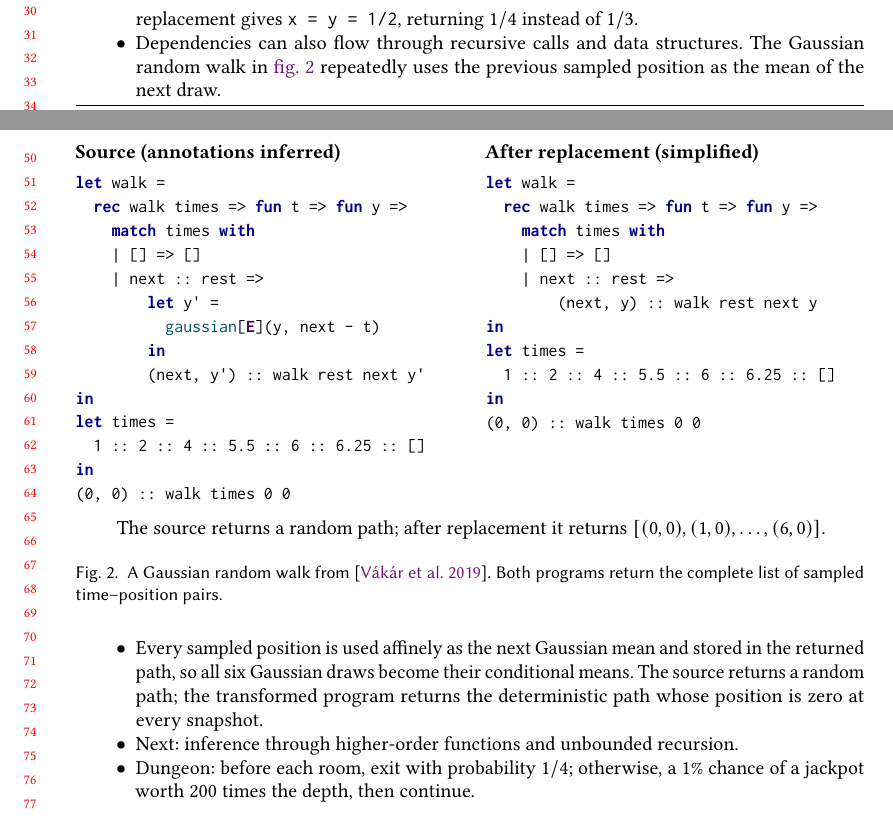
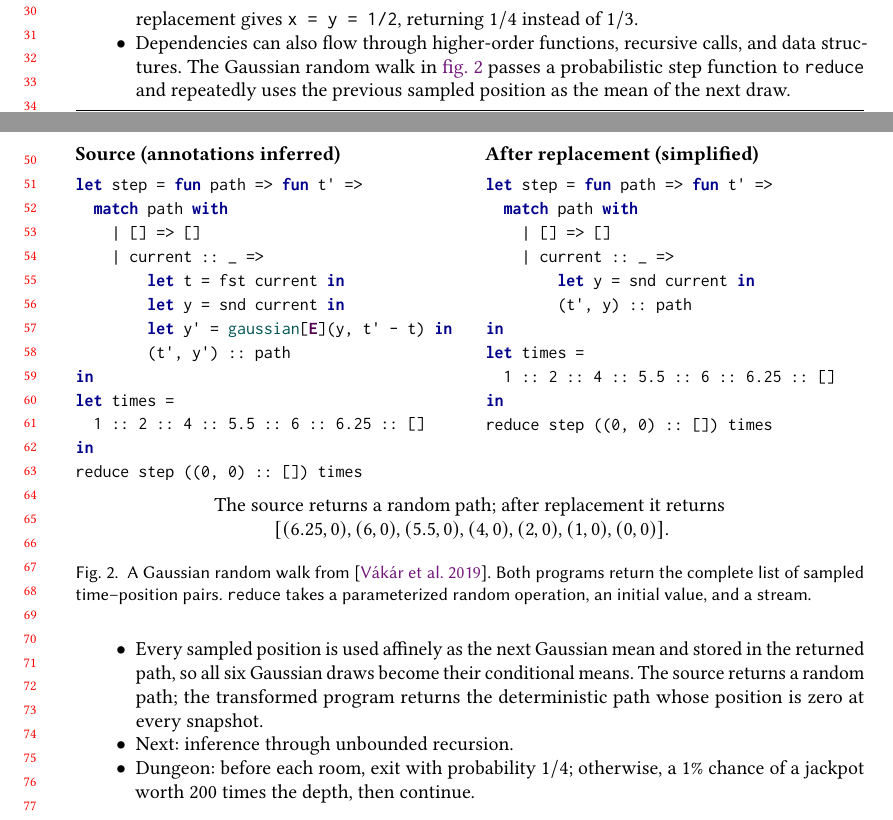
Before and after one commit to julesjacobs/determinize, a LaTeX paper (tex/main.tex, which reads tex/figures/intro-gaussian-walk.tex, tex/sections/1_introduction.tex): two parts of pages 1 and 2 of 25, joined at a grey line, cut so that both start at the same text. Compiled offline with pdfLaTeX.

Commit message:
Make the higher order function in the gauss walk example more explicit

```diff
--- a/tex/figures/intro-gaussian-walk.tex
+++ b/tex/figures/intro-gaussian-walk.tex
@@ -4,48 +4,48 @@
 \begin{minipage}[t]{.48\linewidth}
 \raggedright\textbf{Source (annotations inferred)}
 \begin{lstlisting}[xleftmargin=0pt]
-let walk =
-  rec walk times => fun t => fun y =>
-    match times with
+let step = fun path => fun t' =>
+  match path with
     | [] => []
-    | next :: rest =>
-        let y' =
-          gaussian[E](y, next - t)
-        in
-        (next, y') :: walk rest next y'
+    | current :: _ =>
+        let t = fst current in
+        let y = snd current in
+        let y' = gaussian[E](y, t' - t) in
+        (t', y') :: path
 in
 let times =
   1 :: 2 :: 4 :: 5.5 :: 6 :: 6.25 :: []
 in
-(0, 0) :: walk times 0 0
+reduce step ((0, 0) :: []) times
 \end{lstlisting}
 \end{minipage}\hfill
 \begin{minipage}[t]{.48\linewidth}
 \raggedright\textbf{After replacement (simplified)}
 \begin{lstlisting}[xleftmargin=0pt]
-let walk =
-  rec walk times => fun t => fun y =>
-    match times with
+let step = fun path => fun t' =>
+  match path with
     | [] => []
-    | next :: rest =>
-        (next, y) :: walk rest next y
+    | current :: _ =>
+        let y = snd current in
+        (t', y) :: path
 in
 let times =
   1 :: 2 :: 4 :: 5.5 :: 6 :: 6.25 :: []
 in
-(0, 0) :: walk times 0 0
+reduce step ((0, 0) :: []) times
 \end{lstlisting}
 \end{minipage}
 \par\smallskip
 The source returns a random path; after replacement it returns
-$[(0,0),(1,0),\ldots,(6,0)]$.
+$[(6.25,0),(6,0),(5.5,0),(4,0),(2,0),(1,0),(0,0)]$.
 \caption{A Gaussian random walk from~\cite{vakar2019domain}.
-Both programs return the complete list of sampled time--position pairs.}
+Both programs return the complete list of sampled time--position pairs.
+\texttt{reduce} takes a parameterized random
+operation, an initial value, and a stream.}
 \label{fig:intro-gaussian-walk}
-\Description{The source recursively visits times one through six. At each time,
-it draws a Gaussian position whose mean is the previous position and whose
-variance is the elapsed time, and returns every time--position pair. Replacing
-every draw by its mean leaves the position fixed at zero, so the transformed
-program returns the deterministic path containing positions zero at every time.
-TODO: Give some plots.}
+\Description{The source passes a probabilistic step function to the recursive
+reduce function. At each requested time, the step draws a Gaussian position
+whose mean is the previous position and whose variance is the elapsed time, and
+prepends the new time--position pair to the path. Replacing every draw by its
+mean leaves the position fixed at zero.}
 \end{figure}
--- a/tex/sections/1_introduction.tex
+++ b/tex/sections/1_introduction.tex
@@ -22,9 +22,11 @@ let y = gaussian[E](x, 1) in
 x * y
 \end{lstlisting}
     replacement gives \texttt{x = y = 1/2}, returning $1/4$ instead of $1/3$.
-    \item Dependencies can also flow through recursive calls and data structures.
-    The Gaussian random walk in \cref{fig:intro-gaussian-walk} repeatedly uses
-    the previous sampled position as the mean of the next draw.
+    \item Dependencies can also flow through higher-order functions, recursive
+    calls, and data structures. The Gaussian random walk in
+    \cref{fig:intro-gaussian-walk} passes a probabilistic step function to
+    \texttt{reduce} and repeatedly uses the previous sampled position as the
+    mean of the next draw.
 \end{itemize}
 
 \input{figures/intro-gaussian-walk}
@@ -34,7 +36,7 @@ x * y
     stored in the returned path, so all six Gaussian draws become their
     conditional means. The source returns a random path; the transformed program
     returns the deterministic path whose position is zero at every snapshot.
-    \item Next: inference through higher-order functions and unbounded recursion.
+    \item Next: inference through unbounded recursion.
     \item Dungeon: before each room, exit with probability $1/4$; otherwise,
     a $1\%$ chance of a jackpot worth $200$ times the depth, then continue.
 \end{itemize}
```
Also changed, not shown: 1 other file.
